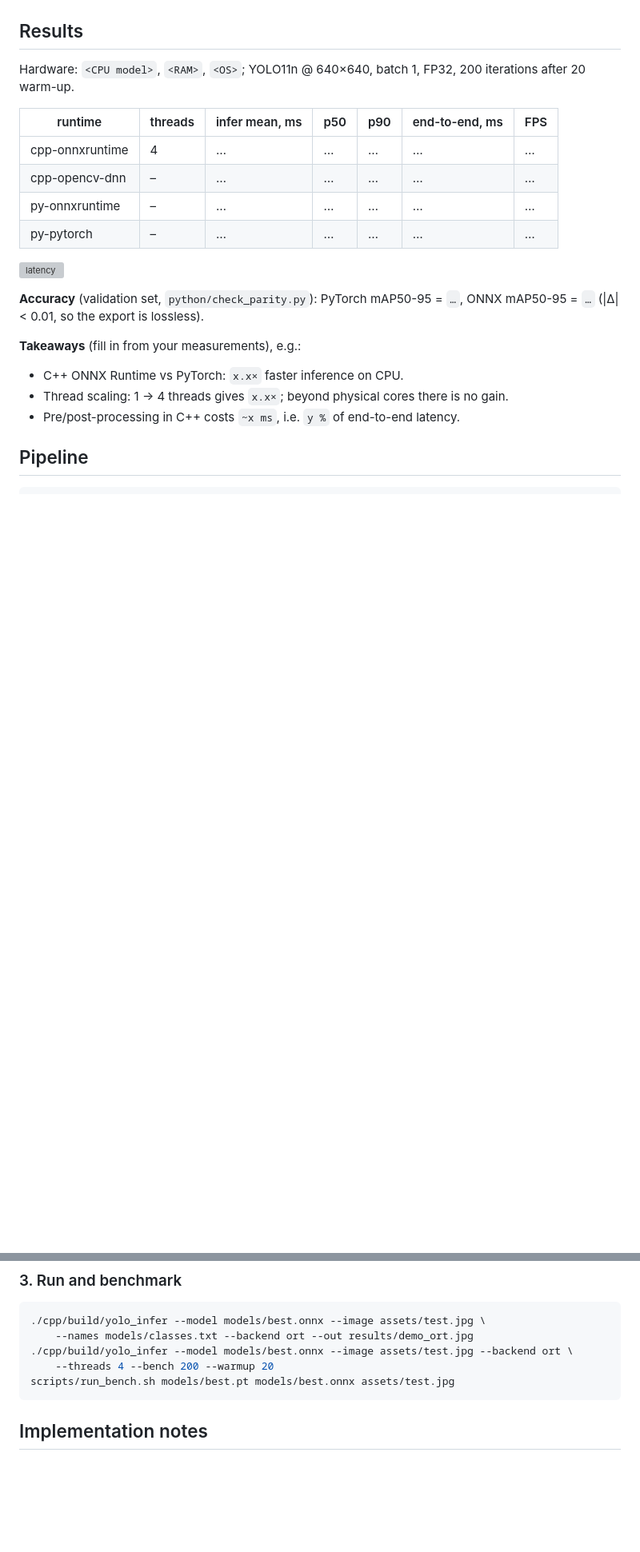
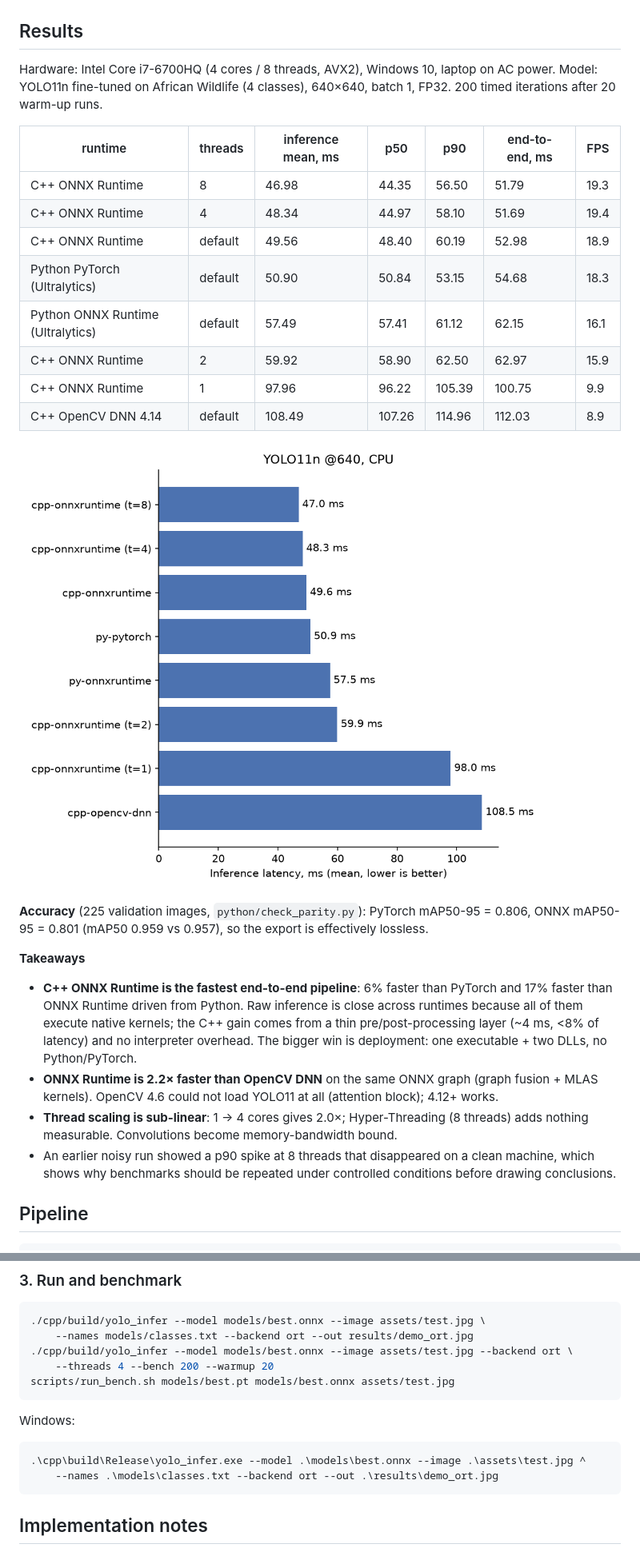
Before and after one commit to Balu13/yolo-onnx-cpp, a Markdown page: README.md, 2 parts joined by grey strips. Shown at 80% size. GitHub-like rendering; pictures changed too: results/latency.png (added); blank space fills up the shorter version; grey boxes are pictures that could not be loaded.

Commit message:
Benchmarks on i7-6700HQ, results and README write-up

````diff
--- a/README.md
+++ b/README.md
@@ -9,25 +9,38 @@ backends: **ONNX Runtime** and **OpenCV DNN**. Includes accuracy-parity checks a
 
 ## Results
 
-<!-- Replace with your numbers: python python/make_report.py prints this table -->
-Hardware: `<CPU model>`, `<RAM>`, `<OS>`; YOLO11n @ 640×640, batch 1, FP32, 200 iterations after 20 warm-up.
+Hardware: Intel Core i7-6700HQ (4 cores / 8 threads, AVX2), Windows 10, laptop on AC power.
+Model: YOLO11n fine-tuned on African Wildlife (4 classes), 640×640, batch 1, FP32.
+200 timed iterations after 20 warm-up runs.
 
-| runtime | threads | infer mean, ms | p50 | p90 | end-to-end, ms | FPS |
+| runtime | threads | inference mean, ms | p50 | p90 | end-to-end, ms | FPS |
 |---|---|---|---|---|---|---|
-| cpp-onnxruntime | 4 | … | … | … | … | … |
-| cpp-opencv-dnn | – | … | … | … | … | … |
-| py-onnxruntime | – | … | … | … | … | … |
-| py-pytorch | – | … | … | … | … | … |
+| C++ ONNX Runtime | 8 | 46.98 | 44.35 | 56.50 | 51.79 | 19.3 |
+| C++ ONNX Runtime | 4 | 48.34 | 44.97 | 58.10 | 51.69 | 19.4 |
+| C++ ONNX Runtime | default | 49.56 | 48.40 | 60.19 | 52.98 | 18.9 |
+| Python PyTorch (Ultralytics) | default | 50.90 | 50.84 | 53.15 | 54.68 | 18.3 |
+| Python ONNX Runtime (Ultralytics) | default | 57.49 | 57.41 | 61.12 | 62.15 | 16.1 |
+| C++ ONNX Runtime | 2 | 59.92 | 58.90 | 62.50 | 62.97 | 15.9 |
+| C++ ONNX Runtime | 1 | 97.96 | 96.22 | 105.39 | 100.75 | 9.9 |
+| C++ OpenCV DNN 4.14 | default | 108.49 | 107.26 | 114.96 | 112.03 | 8.9 |
 
 ![latency](results/latency.png)
 
-**Accuracy** (validation set, `python/check_parity.py`): PyTorch mAP50-95 = `…`, ONNX mAP50-95 = `…`
-(|Δ| < 0.01, so the export is lossless).
+**Accuracy** (225 validation images, `python/check_parity.py`):
+PyTorch mAP50-95 = 0.806, ONNX mAP50-95 = 0.801 (mAP50 0.959 vs 0.957), so the export is effectively lossless.
 
-**Takeaways** (fill in from your measurements), e.g.:
-- C++ ONNX Runtime vs PyTorch: `x.x×` faster inference on CPU.
-- Thread scaling: 1 → 4 threads gives `x.x×`; beyond physical cores there is no gain.
-- Pre/post-processing in C++ costs `~x ms`, i.e. `y %` of end-to-end latency.
+**Takeaways**
+- **C++ ONNX Runtime is the fastest end-to-end pipeline**: 6% faster than PyTorch and 17% faster than
+  ONNX Runtime driven from Python. Raw inference is close across runtimes because all of them execute
+  native kernels; the C++ gain comes from a thin pre/post-processing layer (~4 ms, <8% of latency)
+  and no interpreter overhead. The bigger win is deployment: one executable + two DLLs, no Python/PyTorch.
+- **ONNX Runtime is 2.2× faster than OpenCV DNN** on the same ONNX graph (graph fusion + MLAS kernels).
+  OpenCV 4.6 could not load YOLO11 at all (attention block); 4.12+ works.
+- **Thread scaling is sub-linear**: 1 → 4 cores gives 2.0×; Hyper-Threading (8 threads) adds nothing
+  measurable. Convolutions become memory-bandwidth bound.
+- An earlier noisy run showed a p90 spike at 8 threads that disappeared on a clean machine, which shows
+  why benchmarks should be repeated under controlled conditions before drawing conclusions.
+
 
 ## Pipeline
 
@@ -97,6 +111,11 @@ cmake --build cpp\build --config Release
     --threads 4 --bench 200 --warmup 20
 scripts/run_bench.sh models/best.pt models/best.onnx assets/test.jpg
 ```
+Windows:
+```bat
+.\cpp\build\Release\yolo_infer.exe --model .\models\best.onnx --image .\assets\test.jpg ^
+    --names .\models\classes.txt --backend ort --out .\results\demo_ort.jpg
+```
 
 ## Implementation notes
 
````
Also changed, not shown: other parts of README.md (+1 -0 lines), results/benchmark.md (added, +10 -0 lines), assets/test.jpg (added), results/demo_opencv.jpg (added), results/demo_ort.jpg (added), 3 other files.
